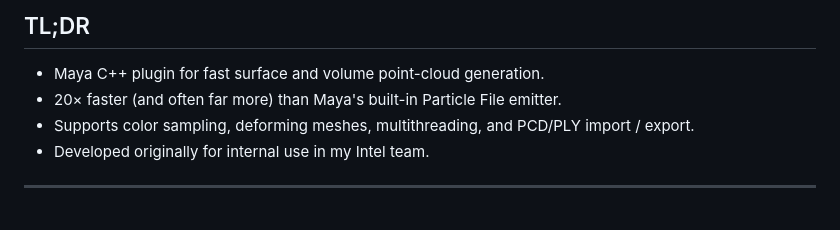
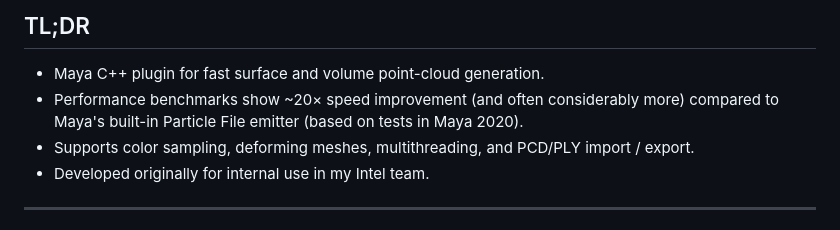
Before and after one commit to PerryGu/scatteringNode, a Markdown page: README.md, the part around the change. Rendered like a GitHub page.

```diff
--- a/README.md
+++ b/README.md
@@ -2,7 +2,8 @@
 
 ## TL;DR
 - Maya C++ plugin for fast surface and volume point-cloud generation.
-- 20× faster (and often far more) than Maya's built-in Particle File emitter.
+- Performance benchmarks show ~20× speed improvement (and often considerably more)
+   compared to Maya's built-in Particle File emitter (based on tests in Maya 2020).
 - Supports color sampling, deforming meshes, multithreading, and PCD/PLY import / export.
 - Developed originally for internal use in my Intel team.
 
```
